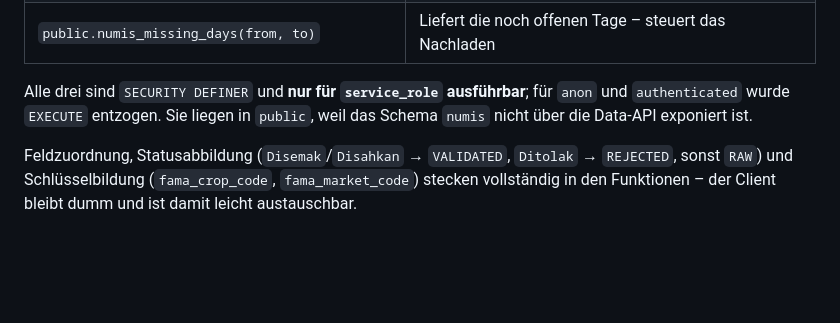
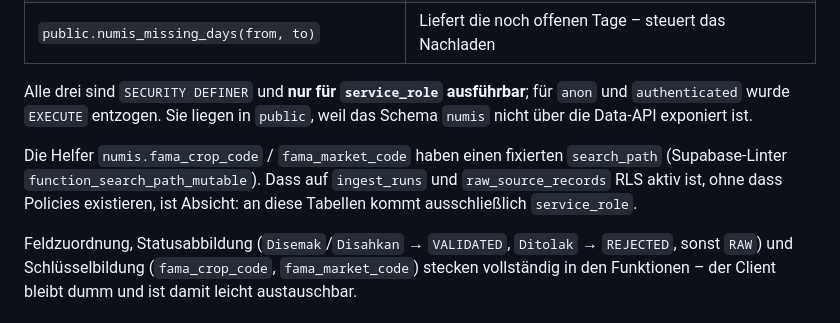
Before and after one commit to maxi248/maxi248, a Markdown page: fama_prices/README.md, the part around the change. GitHub-like rendering; blank space fills up the shorter version.

Commit message:
Pin search_path on the FAMA key-derivation helpers
The Supabase security linter flagged numis.fama_crop_code and
fama_market_code as having a role-mutable search_path. Both are called
from the SECURITY DEFINER ingest functions, where an attacker-controlled
search_path is a real escalation surface, so both now pin it to
pg_catalog, pg_temp. Behaviour re-verified afterwards for the code,
no-code, institution, source-fallback and empty cases.

The remaining linter notices (RLS enabled without policies on
ingest_runs and raw_source_records) are intentional: only service_role
touches those tables. Noted in the README so it is not "fixed" later.

Co-Authored-By: Claude Opus 5 <noreply@anthropic.com>
Claude-Session: https://claude.ai/code/session_017EtWVwzUCK7XQzrLYgTwgm

```diff
--- a/fama_prices/README.md
+++ b/fama_prices/README.md
@@ -195,6 +195,11 @@ Alle drei sind `SECURITY DEFINER` und **nur für `service_role` ausführbar**; f
 und `authenticated` wurde `EXECUTE` entzogen. Sie liegen in `public`, weil das Schema
 `numis` nicht über die Data-API exponiert ist.
 
+Die Helfer `numis.fama_crop_code` / `fama_market_code` haben einen fixierten
+`search_path` (Supabase-Linter `function_search_path_mutable`). Dass auf `ingest_runs` und
+`raw_source_records` RLS aktiv ist, ohne dass Policies existieren, ist Absicht: an diese
+Tabellen kommt ausschließlich `service_role`.
+
 Feldzuordnung, Statusabbildung (`Disemak`/`Disahkan` → `VALIDATED`, `Ditolak` → `REJECTED`,
 sonst `RAW`) und Schlüsselbildung (`fama_crop_code`, `fama_market_code`) stecken vollständig
 in den Funktionen – der Client bleibt dumm und ist damit leicht austauschbar.
```
